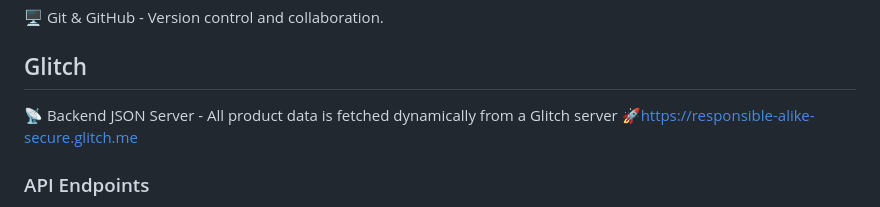
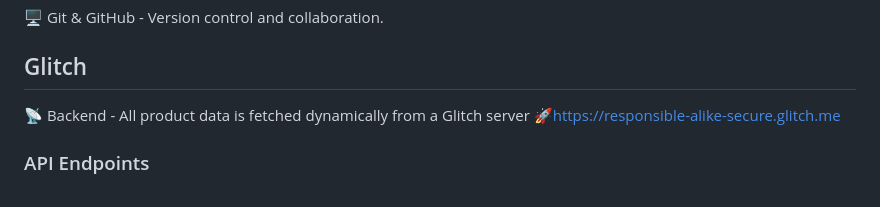
Before and after one commit to Vandana-Jain-123/CrystalVision-Project-, a Markdown page: README.md, the part around the change. GitHub-like rendering.

```diff
--- a/README.md
+++ b/README.md
@@ -38,7 +38,7 @@ The application also includes sorting and filtering features to enhance the shop
 
 🖥️ Git & GitHub - Version control and collaboration.
 ## Glitch
-📡 Backend JSON Server - All product data is fetched dynamically from a Glitch server
+📡 Backend - All product data is fetched dynamically from a Glitch server
 🚀https://responsible-alike-secure.glitch.me
 
 ### API Endpoints
```
